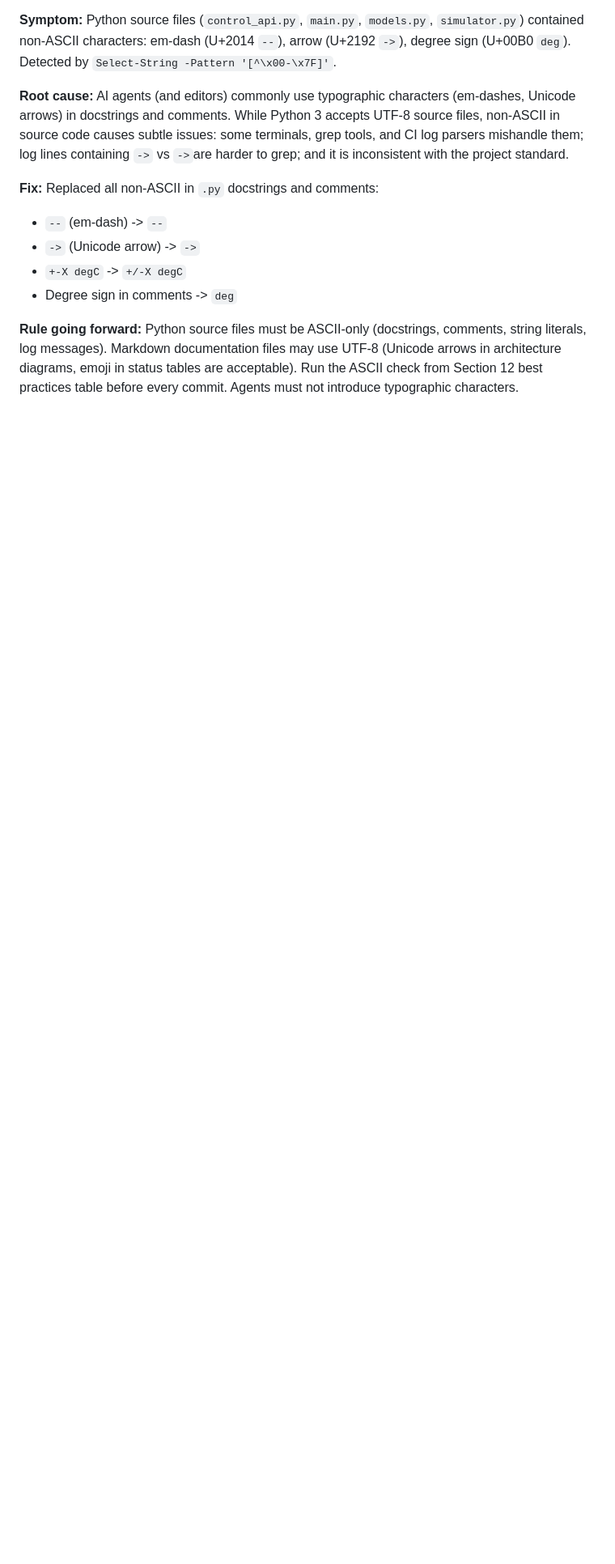
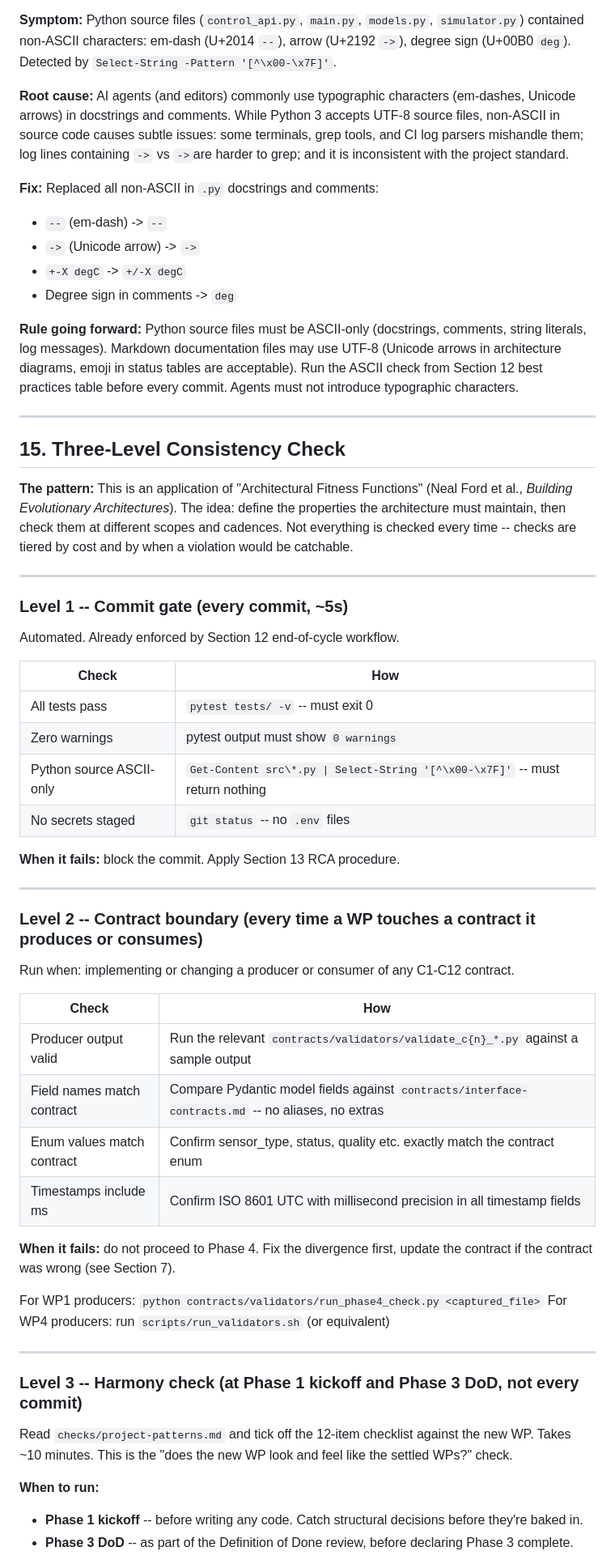
Before and after one commit to VWewer/industrial_iot, a Markdown page: AI-DEV.md, the part around one of its changes. Shown at 81% size. Rendered like a GitHub page; blank space fills up the shorter version.

```diff
--- a/AI-DEV.md
+++ b/AI-DEV.md
@@ -707,3 +709,53 @@ filterwarnings =
 - Degree sign in comments -> `deg`
 
 **Rule going forward:** Python source files must be ASCII-only (docstrings, comments, string literals, log messages). Markdown documentation files may use UTF-8 (Unicode arrows in architecture diagrams, emoji in status tables are acceptable). Run the ASCII check from Section 12 best practices table before every commit. Agents must not introduce typographic characters.
+
+---
+
+## 15. Three-Level Consistency Check
+
+**The pattern:** This is an application of "Architectural Fitness Functions" (Neal Ford et al., *Building Evolutionary Architectures*). The idea: define the properties the architecture must maintain, then check them at different scopes and cadences. Not everything is checked every time -- checks are tiered by cost and by when a violation would be catchable.
+
+---
+
+### Level 1 -- Commit gate (every commit, ~5s)
+
+Automated. Already enforced by Section 12 end-of-cycle workflow.
+
+| Check | How |
+|---|---|
+| All tests pass | `pytest tests/ -v` -- must exit 0 |
+| Zero warnings | pytest output must show `0 warnings` |
+| Python source ASCII-only | `Get-Content src\*.py \| Select-String '[^\x00-\x7F]'` -- must return nothing |
+| No secrets staged | `git status` -- no `.env` files |
+
+**When it fails:** block the commit. Apply Section 13 RCA procedure.
+
+---
+
+### Level 2 -- Contract boundary (every time a WP touches a contract it produces or consumes)
+
+Run when: implementing or changing a producer or consumer of any C1-C12 contract.
+
+| Check | How |
+|---|---|
+| Producer output valid | Run the relevant `contracts/validators/validate_c{n}_*.py` against a sample output |
+| Field names match contract | Compare Pydantic model fields against `contracts/interface-contracts.md` -- no aliases, no extras |
+| Enum values match contract | Confirm sensor_type, status, quality etc. exactly match the contract enum |
+| Timestamps include ms | Confirm ISO 8601 UTC with millisecond precision in all timestamp fields |
+
+**When it fails:** do not proceed to Phase 4. Fix the divergence first, update the contract if the contract was wrong (see Section 7).
+
+For WP1 producers: `python contracts/validators/run_phase4_check.py <captured_file>`
+For WP4 producers: run `scripts/run_validators.sh` (or equivalent)
+
+---
+
+### Level 3 -- Harmony check (at Phase 1 kickoff and Phase 3 DoD, not every commit)
+
+Read `checks/project-patterns.md` and tick off the 12-item checklist against the new WP. Takes ~10 minutes. This is the "does the new WP look and feel like the settled WPs?" check.
+
+**When to run:**
+- **Phase 1 kickoff** -- before writing any code. Catch structural decisions before they're baked in.
+- **Phase 3 DoD** -- as part of the Definition of Done review, before declaring Phase 3 complete.
+
```
Also changed, not shown: other parts of AI-DEV.md (+36 -0 lines), SDLC.md (+9 -5 lines), checks/project-patterns.md (added, +314 -0 lines).
